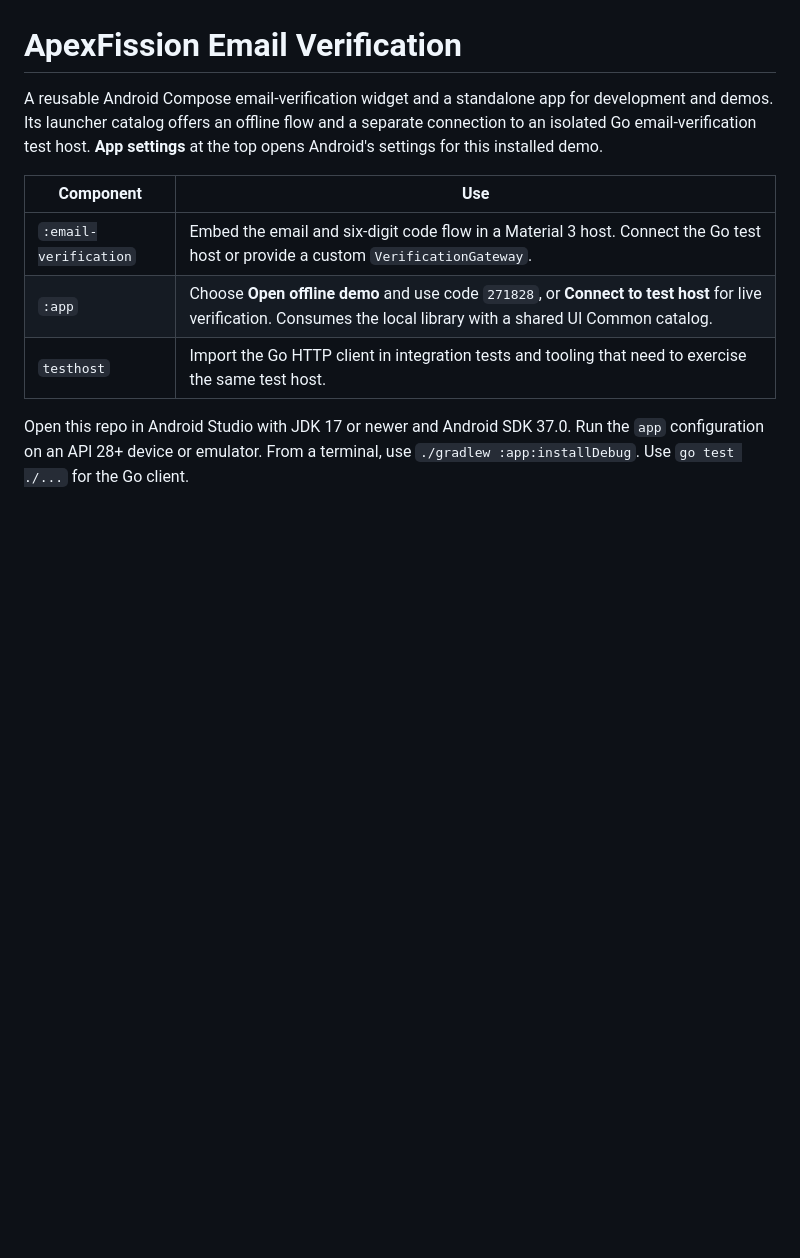
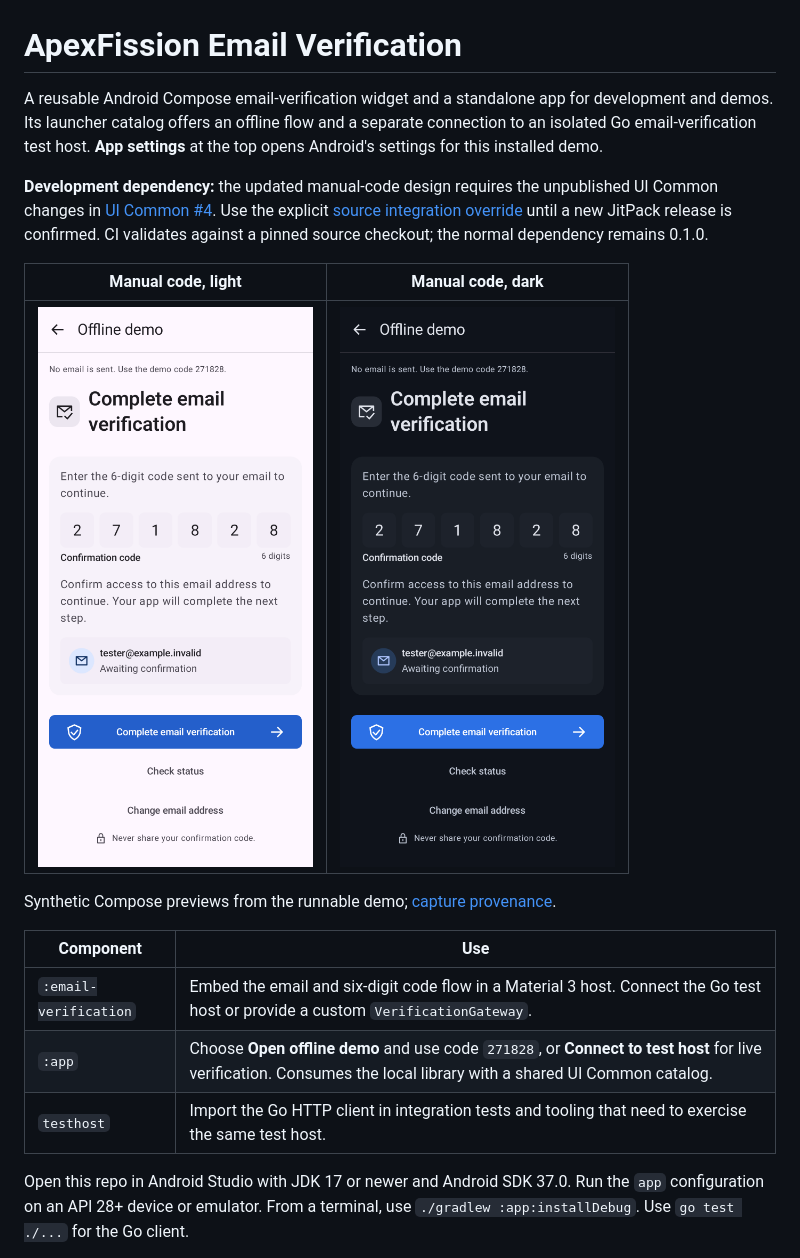
Before and after one commit to lambdawalker/android.apexfission.email-verification, a Markdown page: README.md, the part around the change. GitHub-like rendering; pictures changed too: docs/screenshots/manual-code-dark.png (added), docs/screenshots/manual-code-light.png (added); blank space fills up the shorter version.

Commit message:
docs: add reviewed verification previews and release guidance

```diff
--- a/README.md
+++ b/README.md
@@ -1,6 +1,17 @@
 # ApexFission Email Verification
 
 A reusable Android Compose email-verification widget and a standalone app for development and demos. Its launcher catalog offers an offline flow and a separate connection to an isolated Go email-verification test host. **App settings** at the top opens Android's settings for this installed demo.
+
+**Development dependency:** the updated manual-code design requires the unpublished UI Common
+changes in [UI Common #4](https://github.com/lambdawalker/android.ui.common/pull/4). Use the explicit
+[source integration override](docs/agents/android.md#pending-ui-common-release) until a new JitPack
+release is confirmed. CI validates against a pinned source checkout; the normal dependency remains 0.1.0.
+
+| Manual code, light | Manual code, dark |
+| --- | --- |
+| ![Manual email verification in light mode](docs/screenshots/manual-code-light.png) | ![Manual email verification in dark mode](docs/screenshots/manual-code-dark.png) |
+
+Synthetic Compose previews from the runnable demo; [capture provenance](docs/screenshots/manual-code.json).
 
 | Component | Use |
 | --- | --- |
```
Also changed, not shown: docs/agents/demo.md (+12 -0 lines), docs/screenshots/demo-catalog-dark.png, docs/screenshots/demo-catalog-light.png, 2 other files.
